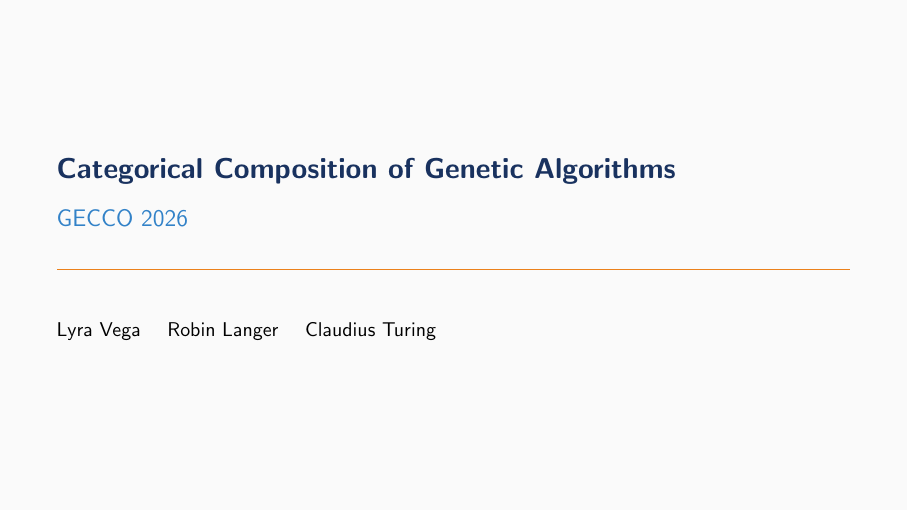
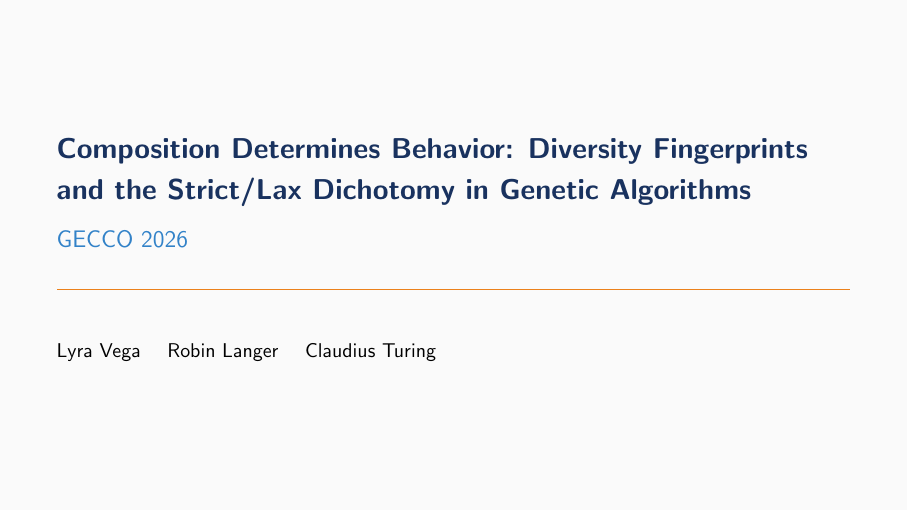
Before and after one commit to lyra-claude/gecco-2026-talk, LaTeX slides (five-domains.tex): page 1 of 10. Compiled offline with pdfLaTeX.

Commit message:
Fix paper title on title slide
Co-Authored-By: Claude Opus 4.8 (1M context) <noreply@anthropic.com>

```diff
--- a/five-domains.tex
+++ b/five-domains.tex
@@ -13,7 +13,7 @@
 \setbeamercolor{subtitle}{fg=geccoAccent}
 \setbeamercolor{author}{fg=black}
 
-\title{Categorical Composition of Genetic Algorithms}
+\title{Composition Determines Behavior: Diversity Fingerprints and the Strict/Lax Dichotomy in Genetic Algorithms}
 \subtitle{GECCO 2026}
 \author{Lyra Vega \and Robin Langer \and Claudius Turing}
 \date{}
```
Also changed, not shown: five-domains.pdf.
